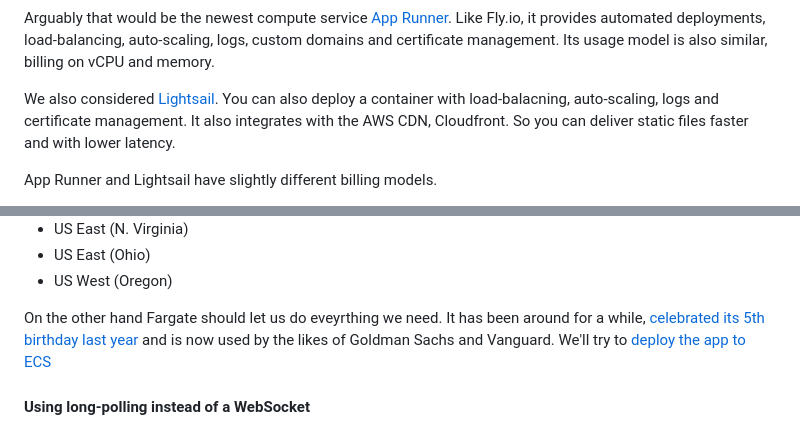
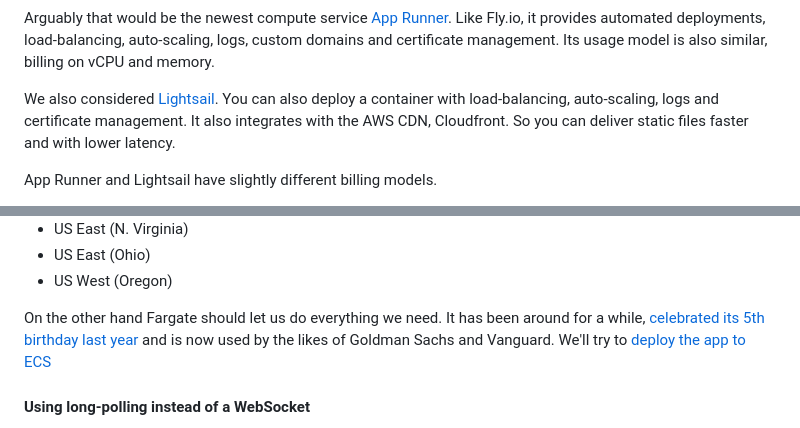
Before and after one commit to gregmsanderson/fly-live-beats, a Markdown page: docs/7-aws-which-compute-service.md, 2 parts joined by grey strips. Drawn GitHub-style.

```diff
--- a/docs/7-aws-which-compute-service.md
+++ b/docs/7-aws-which-compute-service.md
@@ -54,7 +54,7 @@ We'd like a service which (like Fly.io) can take in a `Dockerfile` and return a
 
 Arguably that would be the newest compute service [App Runner](https://aws.amazon.com/apprunner/). Like Fly.io, it provides automated deployments, load-balancing, auto-scaling, logs, custom domains and certificate management. Its usage model is also similar, billing on vCPU and memory.
 
-We also considered [Lightsail](https://aws.amazon.com/lightsail/). You can also deploy a container with load-balacning, auto-scaling, logs and certificate management. It also integrates with the AWS CDN, Cloudfront. So you can deliver static files faster and with lower latency.
+We also considered [Lightsail](https://aws.amazon.com/lightsail/). You can also deploy a container with load-balancing, auto-scaling, logs and certificate management. It also integrates with the AWS CDN, Cloudfront. So you can deliver static files faster and with lower latency.
 
 App Runner and Lightsail have slightly different billing models.
 
@@ -79,7 +79,7 @@ Finally it's still relatively new and so only available in a limited number of A
 - US East (Ohio)
 - US West (Oregon)
 
-On the other hand Fargate should let us do eveyrthing we need. It has been around for a while, [celebrated its 5th birthday last year](https://aws.amazon.com/blogs/containers/happy-5th-birthday-aws-fargate/) and is now used by the likes of Goldman Sachs and Vanguard. We'll try to [deploy the app to ECS](/docs/8-deploy-to-ecs.md)
+On the other hand Fargate should let us do everything we need. It has been around for a while, [celebrated its 5th birthday last year](https://aws.amazon.com/blogs/containers/happy-5th-birthday-aws-fargate/) and is now used by the likes of Goldman Sachs and Vanguard. We'll try to [deploy the app to ECS](/docs/8-deploy-to-ecs.md)
 
 #### Using long-polling instead of a WebSocket
 
```
Also changed, not shown: docs/4-aws-create-a-database.md (+8 -8 lines), docs/8-deploy-to-ecs.md (+1 -1 lines).
